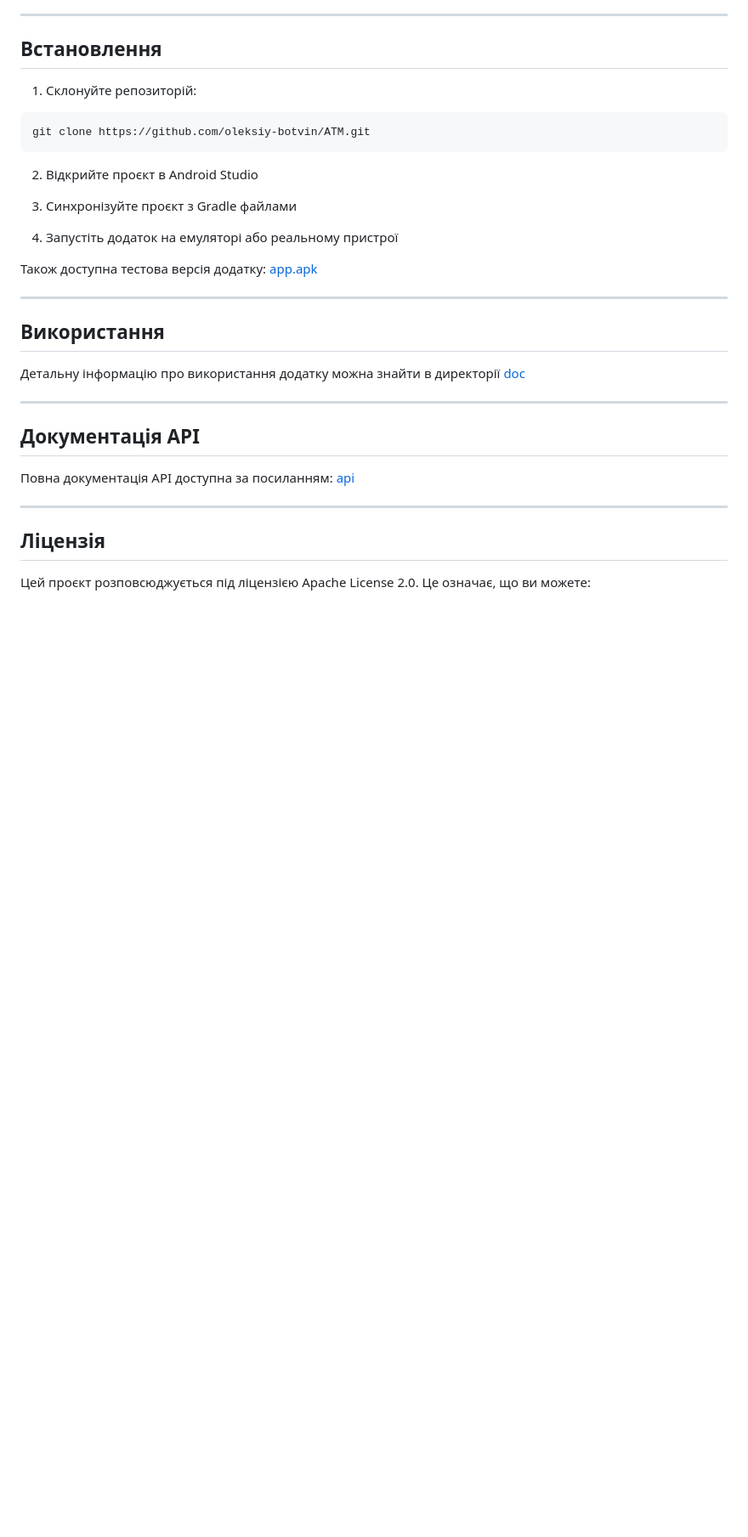
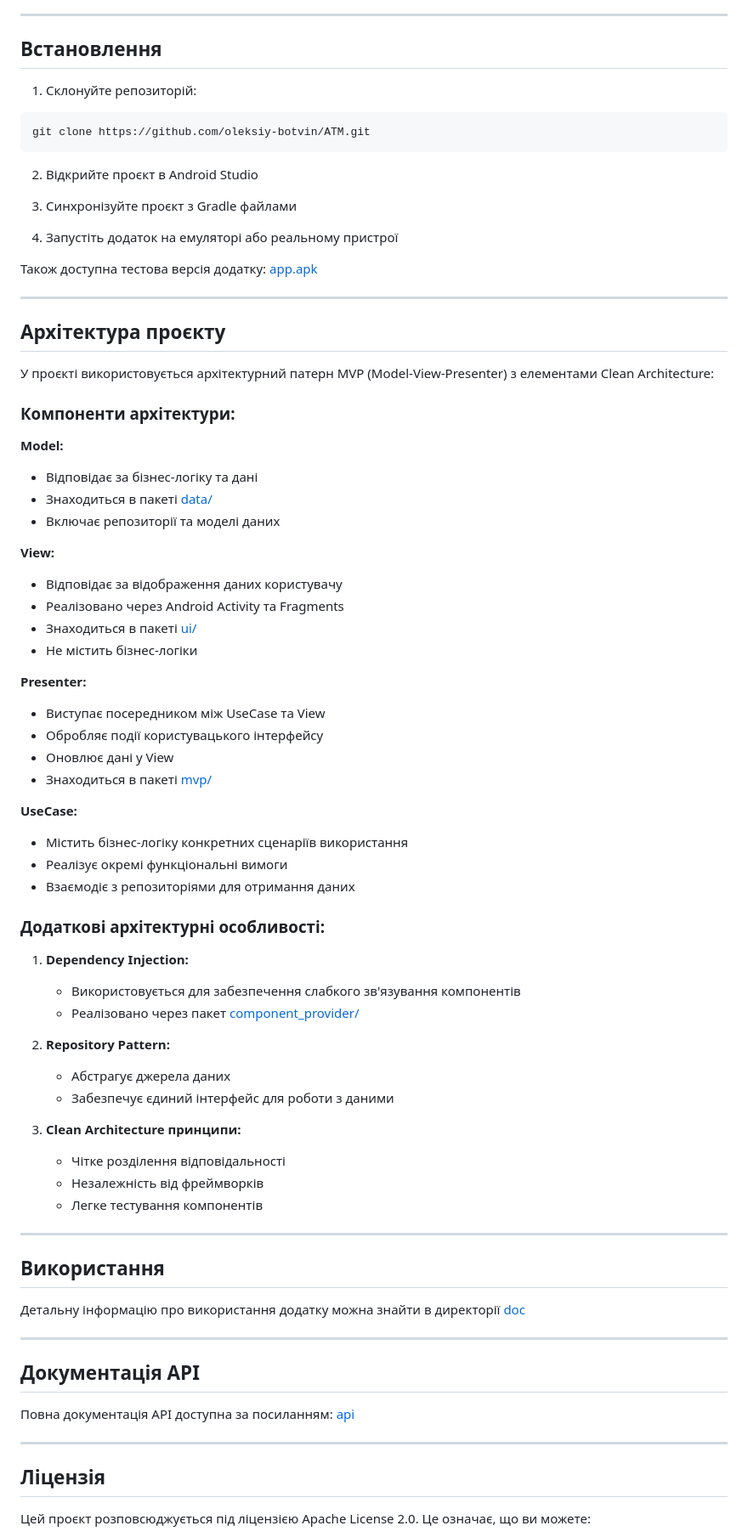
Before and after one commit to oleksiy-botvin/ATM, a Markdown page: README.md, the part around the change. Shown: that part at 85% size. GitHub-like rendering; blank space fills up the shorter version.

```diff
--- a/README.md
+++ b/README.md
@@ -41,6 +41,51 @@ git clone https://github.com/oleksiy-botvin/ATM.git
 4. Запустіть додаток на емуляторі або реальному пристрої
 
 Також доступна тестова версія додатку: [app.apk](example/app.apk)
+
+---
+
+## Архітектура проєкту
+
+У проєкті використовується архітектурний патерн MVP (Model-View-Presenter) з елементами Clean Architecture:
+
+### Компоненти архітектури:
+
+**Model:**
+- Відповідає за бізнес-логіку та дані
+- Знаходиться в пакеті [data/](app/src/main/java/ua/edu/ztu/student/zipz221_boyu/data)
+- Включає репозиторії та моделі даних
+
+**View:**
+- Відповідає за відображення даних користувачу
+- Реалізовано через Android Activity та Fragments
+- Знаходиться в пакеті [ui/](app/src/main/java/ua/edu/ztu/student/zipz221_boyu/ui)
+- Не містить бізнес-логіки
+
+**Presenter:**
+- Виступає посередником між UseCase та View
+- Обробляє події користувацького інтерфейсу
+- Оновлює дані у View
+- Знаходиться в пакеті [mvp/](app/src/main/java/ua/edu/ztu/student/zipz221_boyu/mvp)
+
+**UseCase:**
+- Містить бізнес-логіку конкретних сценаріїв використання
+- Реалізує окремі функціональні вимоги
+- Взаємодіє з репозиторіями для отримання даних
+
+### Додаткові архітектурні особливості:
+
+1. **Dependency Injection:**
+    - Використовується для забезпечення слабкого зв'язування компонентів
+    - Реалізовано через пакет [component_provider/](app/src/main/java/ua/edu/ztu/student/zipz221_boyu/component_provider)
+
+2. **Repository Pattern:**
+    - Абстрагує джерела даних
+    - Забезпечує єдиний інтерфейс для роботи з даними
+
+3. **Clean Architecture принципи:**
+    - Чітке розділення відповідальності
+    - Незалежність від фреймворків
+    - Легке тестування компонентів
 
 ---
 
```
